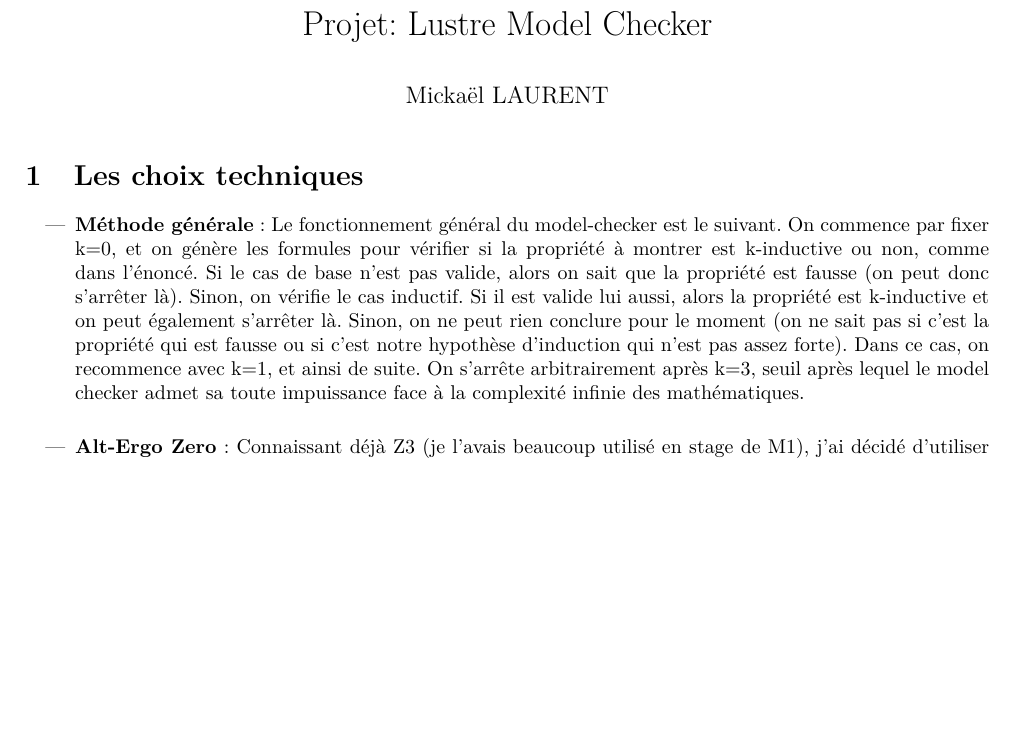
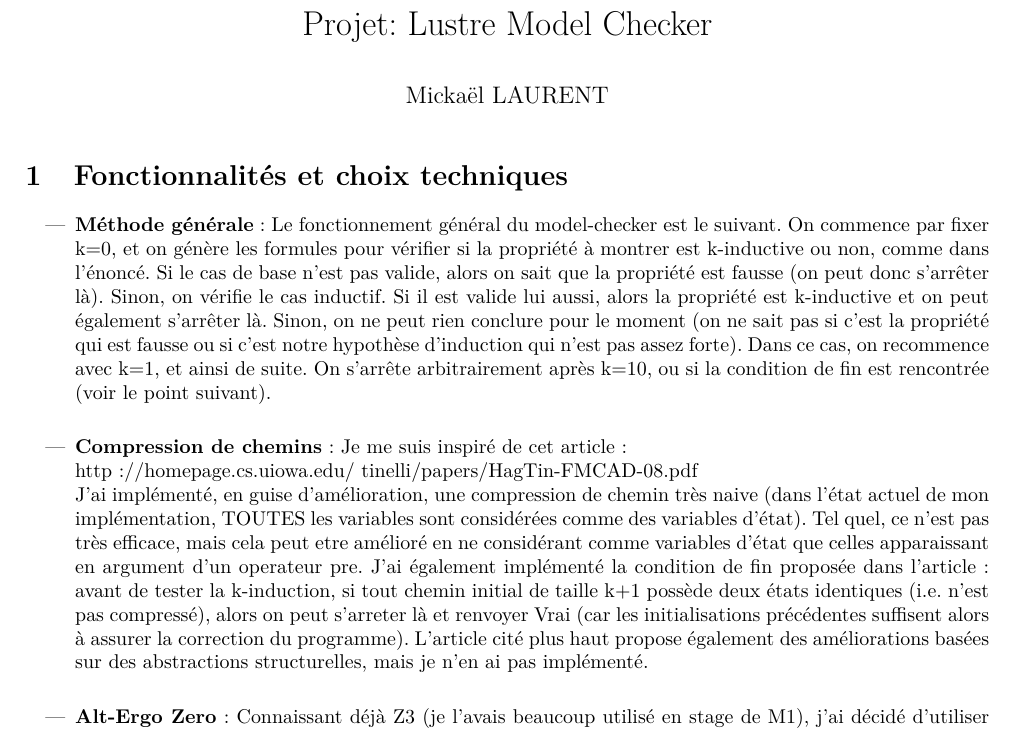
Before and after one commit to E-Sh4rk/lmoch, a LaTeX document (report/report.tex): part of page 1 of 2 before the commit and part of page 1 of 3 after it, cut so that both start at the same text, the shorter picture padded with empty space. Compiled offline with pdfLaTeX.

Commit message:
path compression

```diff
--- a/report/report.tex
+++ b/report/report.tex
@@ -33,7 +33,7 @@
 
     \maketitle
 
-    \section{Les choix techniques}
+    \section{Fonctionnalités et choix techniques}
 
 	\begin{itemize}
 		\item \textbf{Méthode générale}: Le fonctionnement général du model-checker est le suivant.
@@ -41,7 +41,14 @@
 		Si le cas de base n'est pas valide, alors on sait que la propriété est fausse (on peut donc s'arrêter là). Sinon, on vérifie le cas inductif.
 		Si il est valide lui aussi, alors la propriété est k-inductive et on peut également s'arrêter là. Sinon, on ne peut rien conclure pour le moment
 		(on ne sait pas si c'est la propriété qui est fausse ou si c'est notre hypothèse d'induction qui n'est pas assez forte). Dans ce cas, on recommence avec k=1, et ainsi de suite.
-		On s'arrête arbitrairement après k=3, seuil après lequel le model checker admet sa toute impuissance face à la complexité infinie des mathématiques.\\
+		On s'arrête arbitrairement après k=10, ou si la condition de fin est rencontrée (voir le point suivant).\\
+		\item \textbf{Compression de chemins}: Je me suis inspiré de cet article:\\http://homepage.cs.uiowa.edu/~tinelli/papers/HagTin-FMCAD-08.pdf\\
+		J'ai implémenté, en guise d'amélioration,
+		une compression de chemin très naive (dans l'état actuel de mon implémentation, TOUTES les variables sont considérées comme des variables d'état).
+		Tel quel, ce n'est pas très efficace, mais cela peut etre amélioré en ne considérant comme variables d'état que celles apparaissant en argument d'un operateur pre.
+		J'ai également implémenté la condition de fin proposée dans l'article: avant de tester la k-induction, si tout chemin initial de taille k+1 possède deux états identiques (i.e. n'est pas compressé),
+		alors on peut s'arreter là et renvoyer Vrai (car les initialisations précédentes suffisent alors à assurer la correction du programme).
+		L'article cité plus haut propose également des améliorations basées sur des abstractions structurelles, mais je n'en ai pas implémenté.\\
 		\item \textbf{Alt-Ergo Zero}: Connaissant déjà Z3 (je l'avais beaucoup utilisé en stage de M1), j'ai décidé d'utiliser Alt-Ergo Zero pour ce projet,
 		afin d'étendre mon expérience et de pouvoir comparer les deux SMT-solvers. Alt-Ergo Zero s'est trouvé être particulièrement adapté à ce projet:
 		il est très minimal et reconnait exactement le fragment de logique dont j'ai eu besoin. Il est ainsi très adapté aux besoins et ne possède rien superflu).
```
Also changed, not shown: 2 other files.
